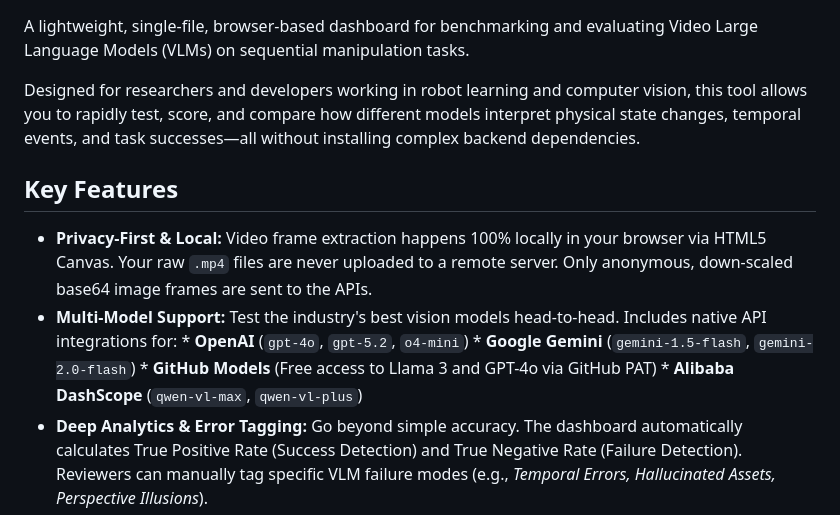
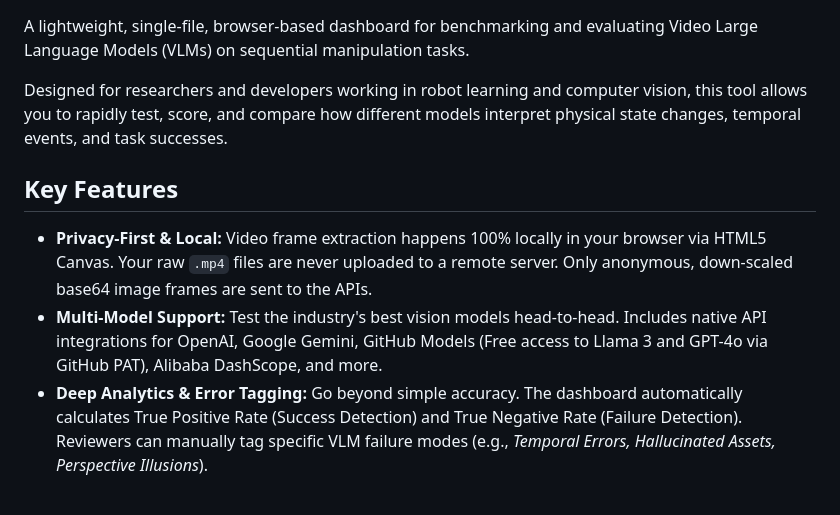
Before and after one commit to adam8687/VLM-Evaluator, a Markdown page: README.md, the part around the change. GitHub-like rendering.

```diff
--- a/README.md
+++ b/README.md
@@ -1,16 +1,12 @@
 
 A lightweight, single-file, browser-based dashboard for benchmarking and evaluating Video Large Language Models (VLMs) on sequential manipulation tasks.
 
-Designed for researchers and developers working in robot learning and computer vision, this tool allows you to rapidly test, score, and compare how different models interpret physical state changes, temporal events, and task successes—all without installing complex backend dependencies.
+Designed for researchers and developers working in robot learning and computer vision, this tool allows you to rapidly test, score, and compare how different models interpret physical state changes, temporal events, and task successes.
 
 ##  Key Features
 
 *    **Privacy-First & Local:** Video frame extraction happens 100% locally in your browser via HTML5 Canvas. Your raw `.mp4` files are never uploaded to a remote server. Only anonymous, down-scaled base64 image frames are sent to the APIs.
-*    **Multi-Model Support:** Test the industry's best vision models head-to-head. Includes native API integrations for:
-    *   **OpenAI** (`gpt-4o`, `gpt-5.2`, `o4-mini`)
-    *   **Google Gemini** (`gemini-1.5-flash`, `gemini-2.0-flash`)
-    *   **GitHub Models** (Free access to Llama 3 and GPT-4o via GitHub PAT)
-    *   **Alibaba DashScope** (`qwen-vl-max`, `qwen-vl-plus`)
+*    **Multi-Model Support:** Test the industry's best vision models head-to-head. Includes native API integrations for OpenAI, Google Gemini, GitHub Models (Free access to Llama 3 and GPT-4o via GitHub PAT), Alibaba DashScope, and more.
 *    **Deep Analytics & Error Tagging:** Go beyond simple accuracy. The dashboard automatically calculates True Positive Rate (Success Detection) and True Negative Rate (Failure Detection). Reviewers can manually tag specific VLM failure modes (e.g., *Temporal Errors, Hallucinated Assets, Perspective Illusions*).
 *    **Side-by-Side Comparison:** Generate a head-to-head matrix to instantly identify divergent predictions between two different models or prompt variations on the exact same dataset.
 *    **Portable Sessions:** Save multiple benchmarking sessions. Export and import evaluations via JSON to share with collaborators, or export to CSV for external data analysis.
```
